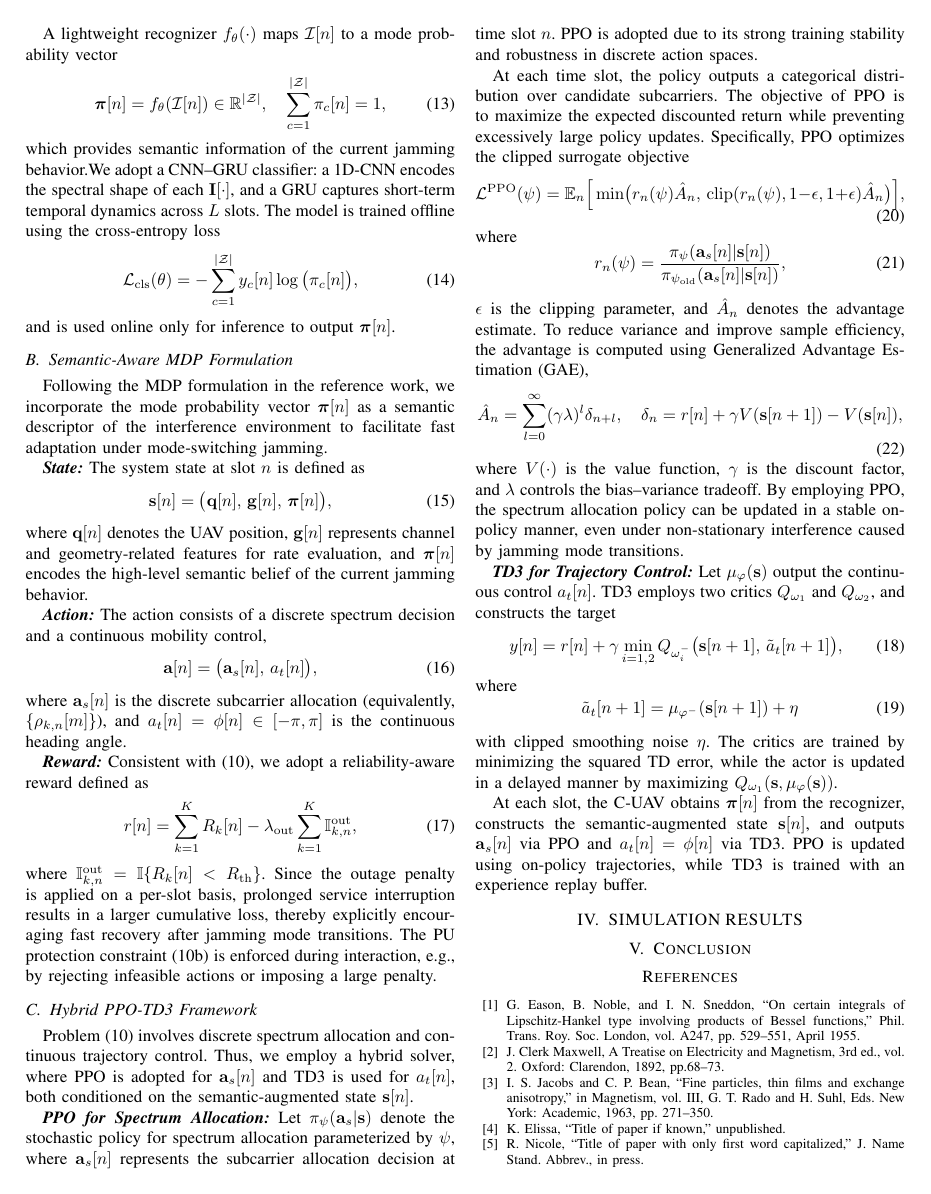
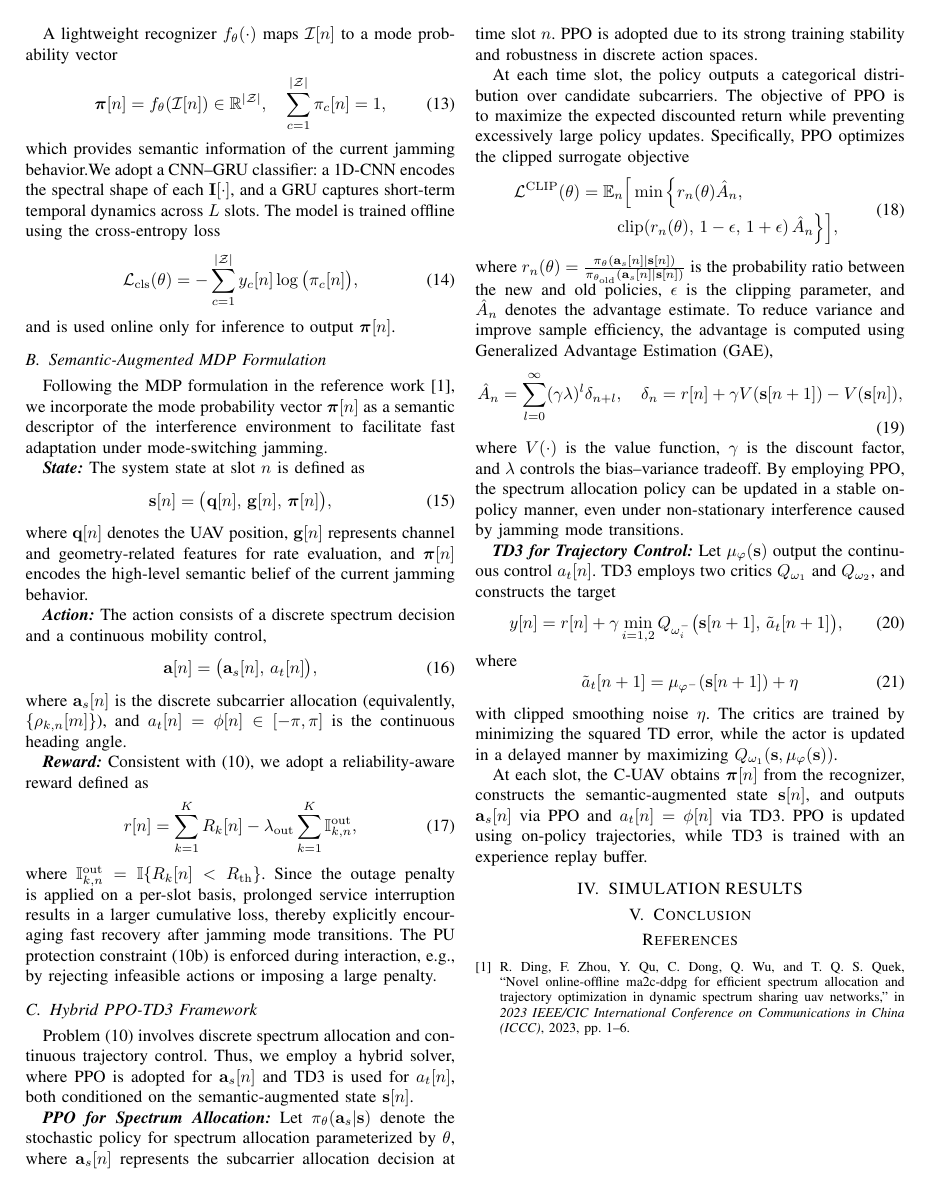
Before and after one commit to noobsjourney/Work1, a LaTeX paper (work1.tex, which reads references.bib): page 4 of 5 before the commit and page 4 of 4 after it. Compiled offline with pdfLaTeX.

Commit message:
2026-3-18 算法部分修改

```diff
--- /dev/null
+++ b/references.bib
@@ -0,0 +1,11 @@
+% ===================== 会议论文 =====================
+@INPROCEEDINGS{10233493,
+  author={Ding, Rui and Zhou, Fuhui and Qu, Yuben and Dong, Chao and Wu, Qihui and Quek, Tony Q. S.},
+  booktitle={2023 IEEE/CIC International Conference on Communications in China (ICCC)},
+  title={Novel Online-Offline MA2C-DDPG for Efficient Spectrum Allocation and Trajectory Optimization in Dynamic Spectrum Sharing UAV Networks},
+  year={2023},
+  volume={},
+  number={},
+  pages={1-6},
+  keywords={Simulation;Interference;Benchmark testing;Autonomous aerial vehicles;Dynamic scheduling;Resource management;Vehicle dynamics;Deep reinforcement learning;spectrum sharing;spectrum allocation;jamming UAV;trajectory optimization},
+  doi={10.1109/ICCC57788.2023.10233493}}
--- a/conference_101719.tex
+++ b/work1.tex
@@ -299,8 +299,8 @@ The model is trained offline using the cross-entropy loss
 - \sum_{c=1}^{|\mathcal{Z}|} y_c[n]\log\big(\pi_c[n]\big),
 \end{equation}
 and is used online only for inference to output $\boldsymbol{\pi}[n]$.
-\subsection{Semantic-Aware MDP Formulation}
-Following the MDP formulation in the reference work, we incorporate the mode probability vector
+\subsection{Semantic-Augmented MDP Formulation}
+Following the MDP formulation in the reference work\cite{10233493}, we incorporate the mode probability vector
 $\boldsymbol{\pi}[n]$ as a semantic descriptor of the interference environment to facilitate
 fast adaptation under mode-switching jamming.
 
@@ -346,17 +346,17 @@ At each time slot, the policy outputs a categorical distribution over candidate
 The objective of PPO is to maximize the expected discounted return while preventing
 excessively large policy updates. Specifically, PPO optimizes the clipped surrogate objective
 \begin{equation}
-\mathcal{L}^{\mathrm{PPO}}(\psi)=\mathbb{E}_{n}\Big[\min\!\big(r_n(\psi)\hat{A}_n,\,\mathrm{clip}(r_n(\psi),1-\epsilon,1+\epsilon)\hat{A}_n\big)\Big],\tag{20}
+\begin{aligned}
+\mathcal{L}^{\mathrm{CLIP}}(\theta)&= \mathbb{E}_n \Big[\min\Big\{r_n(\theta)\hat{A}_n, \\&\qquad\operatorname{clip}\!\left(r_n(\theta),\,1-\epsilon,\,1+\epsilon\right)\hat{A}_n\Big\}\Big],
+\end{aligned}
 \end{equation}
-where
-\begin{equation}
-r_n(\psi)=\frac{\pi_\psi(\mathbf{a}_s[n]|\mathbf{s}[n])}{\pi_{\psi_{\mathrm{old}}}(\mathbf{a}_s[n]|\mathbf{s}[n])},\tag{21}
-\end{equation}
+where $r_n(\theta)=\frac{\pi_\theta(\mathbf{a}_s[n]\mid\mathbf{s}[n])}
+{\pi_{\theta_{\mathrm{old}}}(\mathbf{a}_s[n]\mid\mathbf{s}[n])}$ is the probability ratio between the new and old policies,
 $\epsilon$ is the clipping parameter, and $\hat{A}_n$ denotes the advantage estimate.
 To reduce variance and improve sample efficiency, the advantage is computed using
 Generalized Advantage Estimation (GAE),
 \begin{equation}
-\hat{A}_n=\sum_{l=0}^{\infty} (\gamma\lambda)^l \delta_{n+l},\quad\delta_n=r[n] + \gamma V(\mathbf{s}[n+1]) - V(\mathbf{s}[n]),\tag{22}
+\hat{A}_n=\sum_{l=0}^{\infty} (\gamma\lambda)^l \delta_{n+l},\quad\delta_n=r[n] + \gamma V(\mathbf{s}[n+1]) - V(\mathbf{s}[n]),
 \end{equation}
 where $V(\cdot)$ is the value function, $\gamma$ is the discount factor, and $\lambda$
 controls the bias--variance tradeoff.
@@ -386,15 +386,7 @@ trained with an experience replay buffer.
 
 \section{Conclusion}
 
-\begin{thebibliography}{00}
-\bibitem{b1} G. Eason, B. Noble, and I. N. Sneddon, ``On certain integrals of Lipschitz-Hankel type involving products of Bessel functions,'' Phil. Trans. Roy. Soc. London, vol. A247, pp. 529--551, April 1955.
-\bibitem{b2} J. Clerk Maxwell, A Treatise on Electricity and Magnetism, 3rd ed., vol. 2. Oxford: Clarendon, 1892, pp.68--73.
-\bibitem{b3} I. S. Jacobs and C. P. Bean, ``Fine particles, thin films and exchange anisotropy,'' in Magnetism, vol. III, G. T. Rado and H. Suhl, Eds. New York: Academic, 1963, pp. 271--350.
-\bibitem{b4} K. Elissa, ``Title of paper if known,'' unpublished.
-\bibitem{b5} R. Nicole, ``Title of paper with only first word capitalized,'' J. Name Stand. Abbrev., in press.
-\bibitem{b6} Y. Yorozu, M. Hirano, K. Oka, and Y. Tagawa, ``Electron spectroscopy studies on magneto-optical media and plastic substrate interface,'' IEEE Transl. J. Magn. Japan, vol. 2, pp. 740--741, August 1987 [Digests 9th Annual Conf. Magnetics Japan, p. 301, 1982].
-\bibitem{b7} M. Young, The Technical Writer's Handbook. Mill Valley, CA: University Science, 1989.
-\end{thebibliography}
-\vspace{12pt}
 
+\bibliographystyle{IEEEtran}
+\bibliography{references}
 \end{document}
```
Also changed, not shown: conference_101719.pdf (deleted), work1.bbl (added), work1.pdf (added), work1.tex (4 more changed lines), 11 other files.
